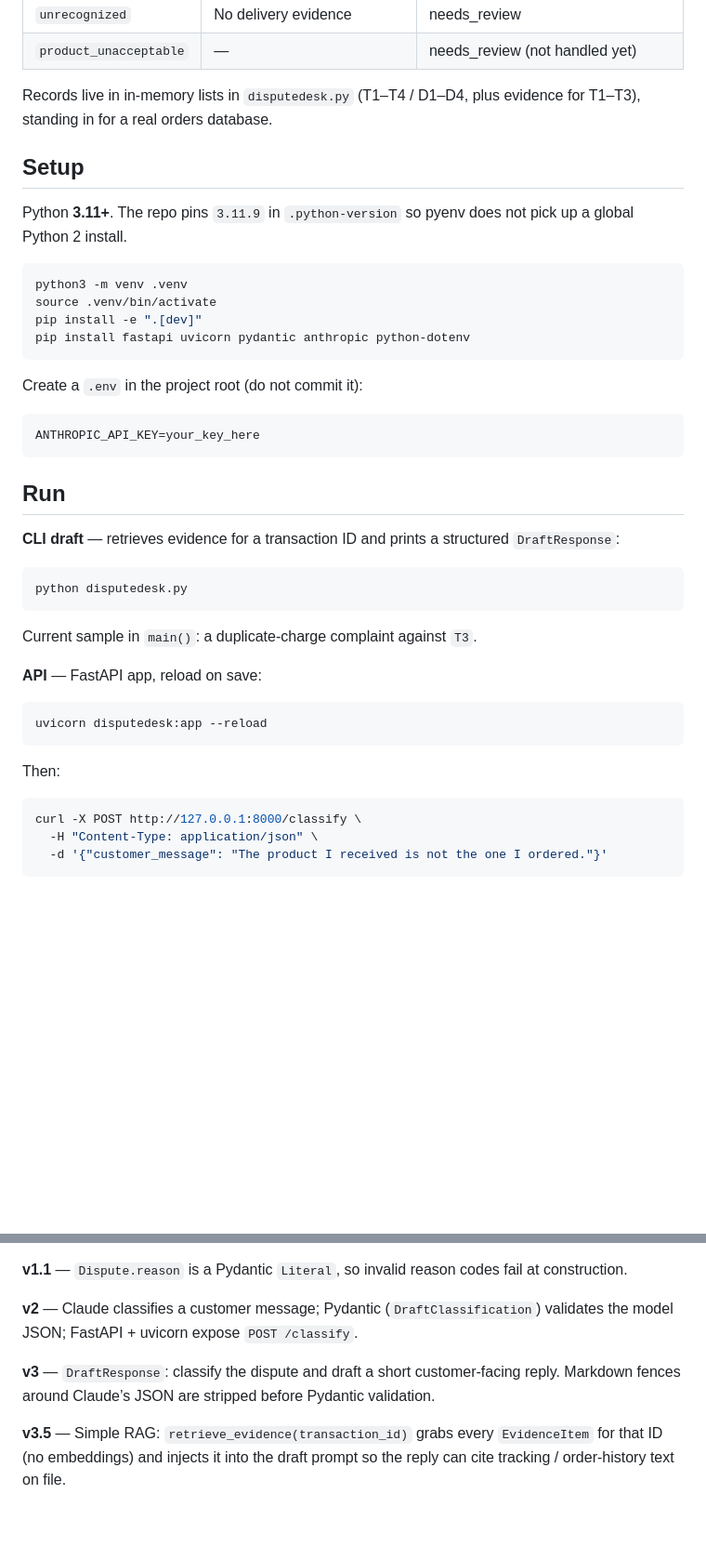
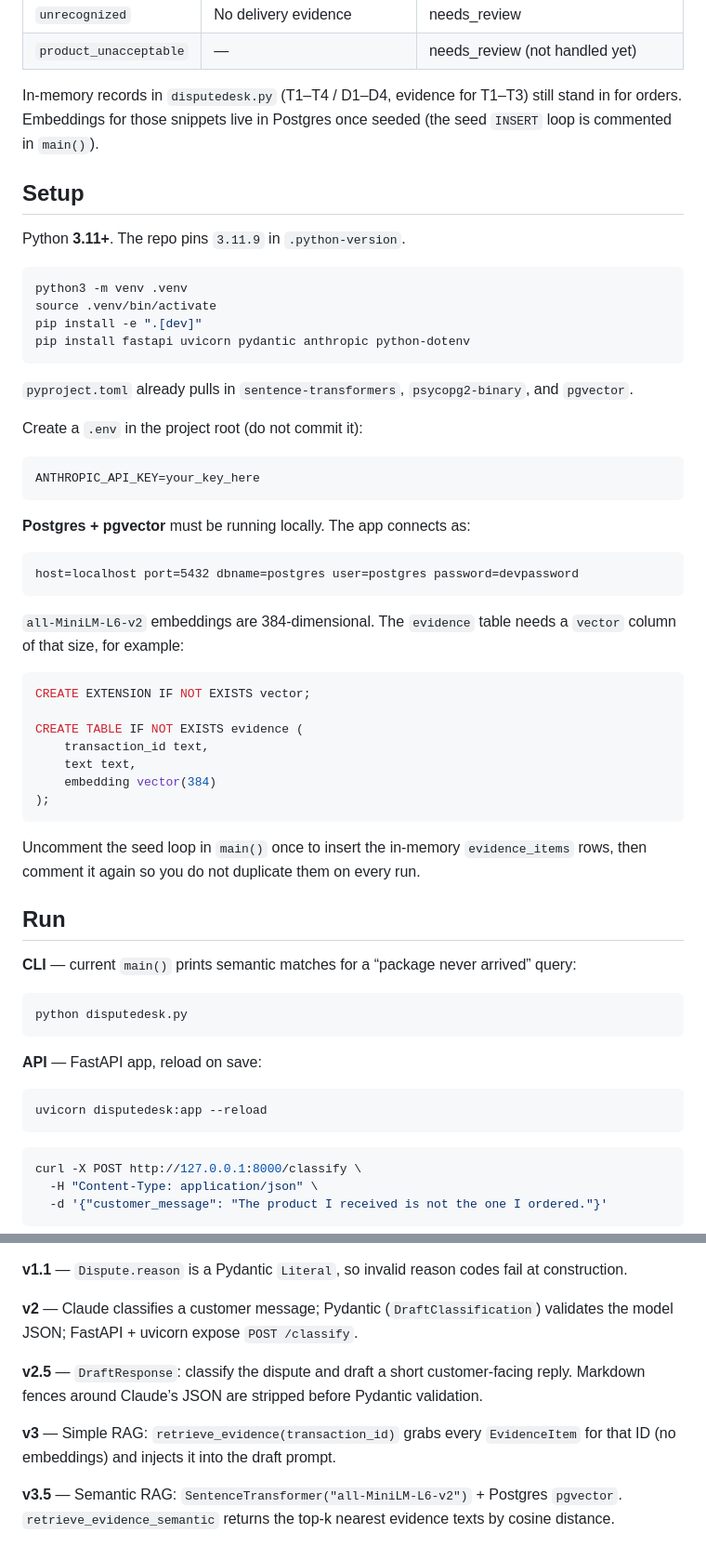
Before and after one commit to Ashwin1011/dispute-desk, a Markdown page: README.md, 2 parts joined by grey strips. Shown at 93% size. Drawn GitHub-style; blank space fills up the shorter version.

````diff
--- a/README.md
+++ b/README.md
@@ -34,11 +37,11 @@ Action rules (`recommend_action`):
 | `unrecognized` | No delivery evidence | needs_review |
 | `product_unacceptable` | — | needs_review (not handled yet) |
 
-Records live in in-memory lists in `disputedesk.py` (T1–T4 / D1–D4, plus evidence for T1–T3), standing in for a real orders database.
+In-memory records in `disputedesk.py` (T1–T4 / D1–D4, evidence for T1–T3) still stand in for orders. Embeddings for those snippets live in Postgres once seeded (the seed `INSERT` loop is commented in `main()`).
 
 ## Setup
 
-Python **3.11+**. The repo pins `3.11.9` in `.python-version` so pyenv does not pick up a global Python 2 install.
+Python **3.11+**. The repo pins `3.11.9` in `.python-version`.
 
 ```bash
 python3 -m venv .venv
@@ -47,29 +50,47 @@ pip install -e ".[dev]"
 pip install fastapi uvicorn pydantic anthropic python-dotenv
 ```
 
+`pyproject.toml` already pulls in `sentence-transformers`, `psycopg2-binary`, and `pgvector`.
+
 Create a `.env` in the project root (do not commit it):
 
 ```
 ANTHROPIC_API_KEY=your_key_here
 ```
 
+**Postgres + pgvector** must be running locally. The app connects as:
+
+```
+host=localhost port=5432 dbname=postgres user=postgres password=devpassword
+```
+
+`all-MiniLM-L6-v2` embeddings are 384-dimensional. The `evidence` table needs a `vector` column of that size, for example:
+
+```sql
+CREATE EXTENSION IF NOT EXISTS vector;
+
+CREATE TABLE IF NOT EXISTS evidence (
+    transaction_id text,
+    text text,
+    embedding vector(384)
+);
+```
+
+Uncomment the seed loop in `main()` once to insert the in-memory `evidence_items` rows, then comment it again so you do not duplicate them on every run.
+
 ## Run
 
-**CLI draft** — retrieves evidence for a transaction ID and prints a structured `DraftResponse`:
+**CLI** — current `main()` prints semantic matches for a “package never arrived” query:
 
 ```bash
 python disputedesk.py
 ```
-
-Current sample in `main()`: a duplicate-charge complaint against `T3`.
 
 **API** — FastAPI app, reload on save:
 
 ```bash
 uvicorn disputedesk:app --reload
 ```
-
-Then:
 
 ```bash
 curl -X POST http://127.0.0.1:8000/classify \
@@ -122,6 +143,8 @@ pytest -v
 
 **v2** — Claude classifies a customer message; Pydantic (`DraftClassification`) validates the model JSON; FastAPI + uvicorn expose `POST /classify`.
 
-**v3** — `DraftResponse`: classify the dispute and draft a short customer-facing reply. Markdown fences around Claude’s JSON are stripped before Pydantic validation.
+**v2.5** — `DraftResponse`: classify the dispute and draft a short customer-facing reply. Markdown fences around Claude’s JSON are stripped before Pydantic validation.
 
-**v3.5** — Simple RAG: `retrieve_evidence(transaction_id)` grabs every `EvidenceItem` for that ID (no embeddings) and injects it into the draft prompt so the reply can cite tracking / order-history text on file.
+**v3** — Simple RAG: `retrieve_evidence(transaction_id)` grabs every `EvidenceItem` for that ID (no embeddings) and injects it into the draft prompt.
+
+**v3.5** — Semantic RAG: `SentenceTransformer("all-MiniLM-L6-v2")` + Postgres `pgvector`. `retrieve_evidence_semantic` returns the top-k nearest evidence texts by cosine distance.
````
Also changed, not shown: other parts of README.md (+10 -7 lines).
